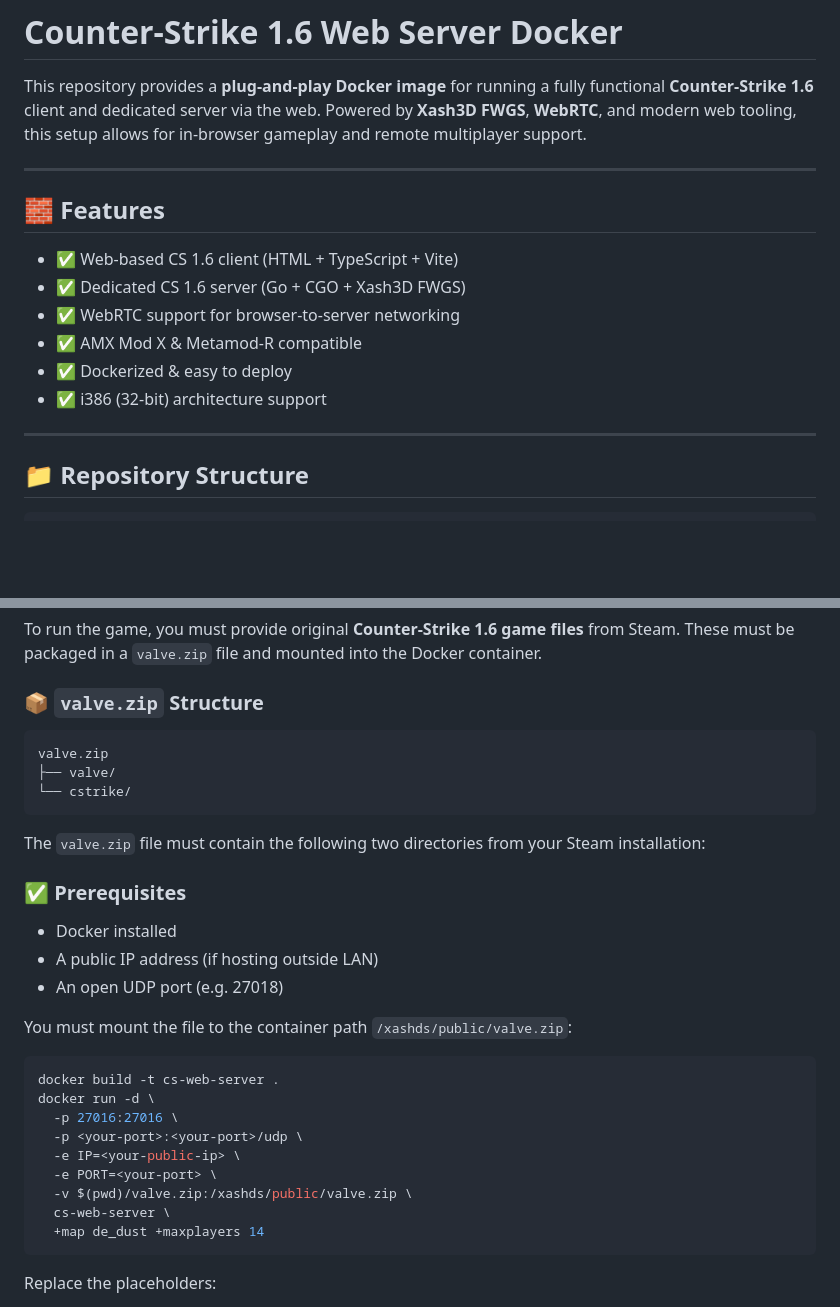
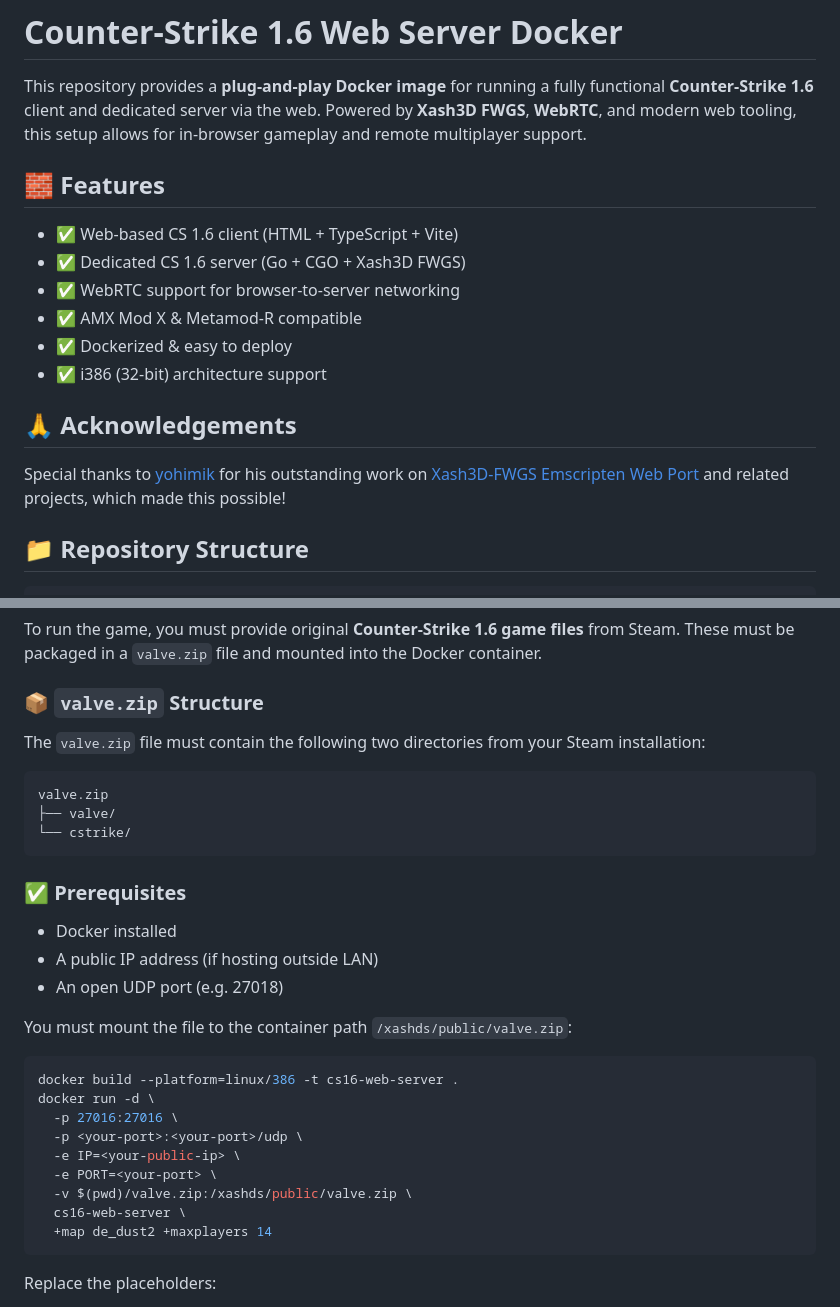
Before and after one commit to balintsoos/cs16-web-server, a Markdown page: README.md, 2 parts joined by grey strips. GitHub-like rendering; blank space fills up the shorter version.

````diff
--- a/README.md
+++ b/README.md
@@ -1,8 +1,6 @@
 # Counter-Strike 1.6 Web Server Docker
 
 This repository provides a **plug-and-play Docker image** for running a fully functional **Counter-Strike 1.6** client and dedicated server via the web. Powered by **Xash3D FWGS**, **WebRTC**, and modern web tooling, this setup allows for in-browser gameplay and remote multiplayer support.
-
----
 
 ## 🧱 Features
 
@@ -13,7 +11,11 @@ This repository provides a **plug-and-play Docker image** for running a fully fu
 - ✅ Dockerized & easy to deploy
 - ✅ i386 (32-bit) architecture support
 
----
+
+## 🙏 Acknowledgements
+
+Special thanks to [yohimik](https://github.com/yohimik) for his outstanding work on [Xash3D-FWGS Emscripten Web Port](https://github.com/yohimik/webxash3d-fwgs) and related projects, which made this possible!
+
 
 ## 📁 Repository Structure
 
@@ -51,13 +53,13 @@ To run the game, you must provide original **Counter-Strike 1.6 game files** fro
 
 ### 📦 `valve.zip` Structure
 
+The `valve.zip` file must contain the following two directories from your Steam installation:
+
 ```plaintext
 valve.zip
 ├── valve/
 └── cstrike/
 ```
-
-The `valve.zip` file must contain the following two directories from your Steam installation:
 
 ### ✅ Prerequisites
 
@@ -68,15 +70,15 @@ The `valve.zip` file must contain the following two directories from your Steam
 You must mount the file to the container path `/xashds/public/valve.zip`:
 
 ```shell
-docker build -t cs-web-server .
+docker build --platform=linux/386 -t cs16-web-server .
 docker run -d \
   -p 27016:27016 \
   -p <your-port>:<your-port>/udp \
   -e IP=<your-public-ip> \
   -e PORT=<your-port> \
   -v $(pwd)/valve.zip:/xashds/public/valve.zip \
-  cs-web-server \
-  +map de_dust +maxplayers 14
+  cs16-web-server \
+  +map de_dust2 +maxplayers 14
 ```
 
 Replace the placeholders:
````
Also changed, not shown: other parts of README.md (+1 -1 lines).
